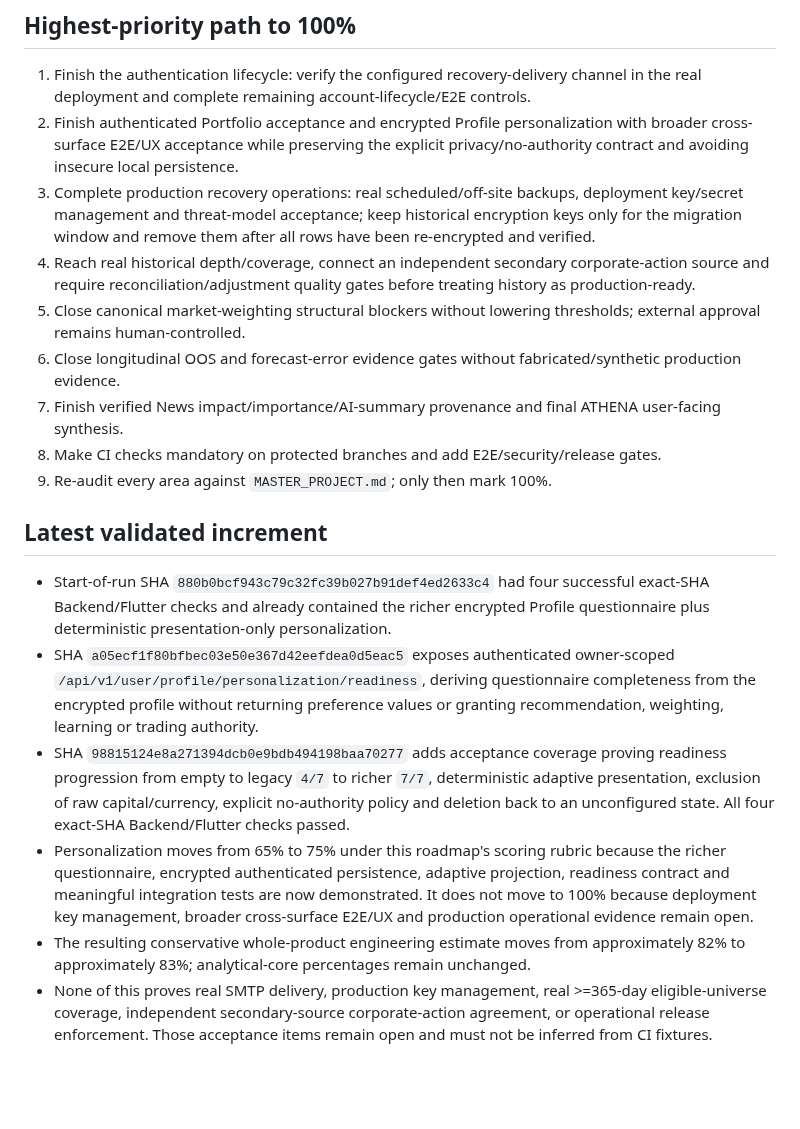
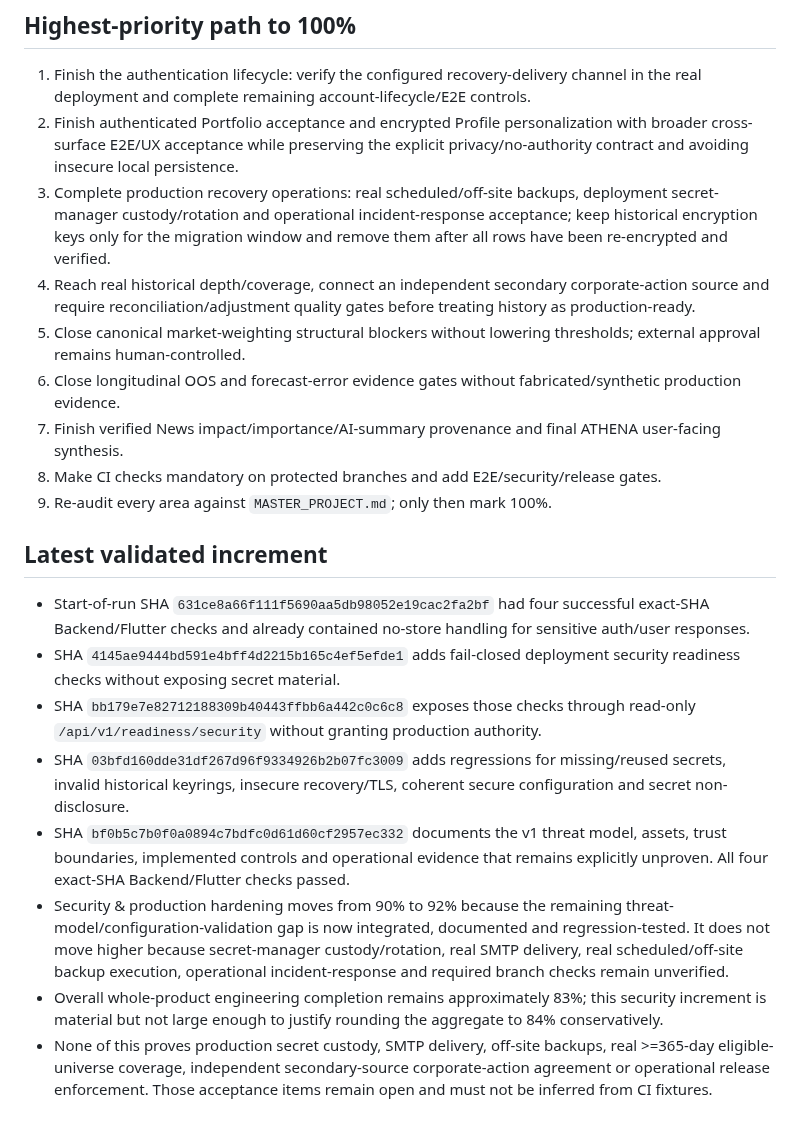
Before and after one commit to antoniomartinalbacetepresa-web/athena-platfotm, a Markdown page: docs/ROADMAP.md, the part around one of its changes. Rendered like a GitHub page; blank space fills up the shorter version.

Commit message:
docs(roadmap): record validated security hardening milestone

```diff
--- a/docs/ROADMAP.md
+++ b/docs/ROADMAP.md
@@ -69,7 +69,7 @@ ATHENA reaches 100% engineering completion only when every whole-product area ab
 
 1. Finish the authentication lifecycle: verify the configured recovery-delivery channel in the real deployment and complete remaining account-lifecycle/E2E controls.
 2. Finish authenticated Portfolio acceptance and encrypted Profile personalization with broader cross-surface E2E/UX acceptance while preserving the explicit privacy/no-authority contract and avoiding insecure local persistence.
-3. Complete production recovery operations: real scheduled/off-site backups, deployment key/secret management and threat-model acceptance; keep historical encryption keys only for the migration window and remove them after all rows have been re-encrypted and verified.
+3. Complete production recovery operations: real scheduled/off-site backups, deployment secret-manager custody/rotation and operational incident-response acceptance; keep historical encryption keys only for the migration window and remove them after all rows have been re-encrypted and verified.
 4. Reach real historical depth/coverage, connect an independent secondary corporate-action source and require reconciliation/adjustment quality gates before treating history as production-ready.
 5. Close canonical market-weighting structural blockers without lowering thresholds; external approval remains human-controlled.
 6. Close longitudinal OOS and forecast-error evidence gates without fabricated/synthetic production evidence.
@@ -79,9 +79,11 @@ ATHENA reaches 100% engineering completion only when every whole-product area ab
 
 ## Latest validated increment
 
-- Start-of-run SHA `880b0bcf943c79c32fc39b027b91def4ed2633c4` had four successful exact-SHA Backend/Flutter checks and already contained the richer encrypted Profile questionnaire plus deterministic presentation-only personalization.
-- SHA `a05ecf1f80bfbec03e50e367d42eefdea0d5eac5` exposes authenticated owner-scoped `/api/v1/user/profile/personalization/readiness`, deriving questionnaire completeness from the encrypted profile without returning preference values or granting recommendation, weighting, learning or trading authority.
-- SHA `98815124e8a271394dcb0e9bdb494198baa70277` adds acceptance coverage proving readiness progression from empty to legacy `4/7` to richer `7/7`, deterministic adaptive presentation, exclusion of raw capital/currency, explicit no-authority policy and deletion back to an unconfigured state. All four exact-SHA Backend/Flutter checks passed.
-- Personalization moves from 65% to 75% under this roadmap's scoring rubric because the richer questionnaire, encrypted authenticated persistence, adaptive projection, readiness contract and meaningful integration tests are now demonstrated. It does not move to 100% because deployment key management, broader cross-surface E2E/UX and production operational evidence remain open.
-- The resulting conservative whole-product engineering estimate moves from approximately 82% to approximately 83%; analytical-core percentages remain unchanged.
-- None of this proves real SMTP delivery, production key management, real >=365-day eligible-universe coverage, independent secondary-source corporate-action agreement, or operational release enforcement. Those acceptance items remain open and must not be inferred from CI fixtures.
+- Start-of-run SHA `631ce8a66f111f5690aa5db98052e19cac2fa2bf` had four successful exact-SHA Backend/Flutter checks and already contained no-store handling for sensitive auth/user responses.
+- SHA `4145ae9444bd591e4bff4d2215b165c4ef5efde1` adds fail-closed deployment security readiness checks without exposing secret material.
+- SHA `bb179e7e82712188309b40443ffbb6a442c0c6c8` exposes those checks through read-only `/api/v1/readiness/security` without granting production authority.
+- SHA `03bfd160dde31df267d96f9334926b2b07fc3009` adds regressions for missing/reused secrets, invalid historical keyrings, insecure recovery/TLS, coherent secure configuration and secret non-disclosure.
+- SHA `bf0b5c7b0f0a0894c7bdfc0d61d60cf2957ec332` documents the v1 threat model, assets, trust boundaries, implemented controls and operational evidence that remains explicitly unproven. All four exact-SHA Backend/Flutter checks passed.
+- Security & production hardening moves from 90% to 92% because the remaining threat-model/configuration-validation gap is now integrated, documented and regression-tested. It does not move higher because secret-manager custody/rotation, real SMTP delivery, real scheduled/off-site backup execution, operational incident-response and required branch checks remain unverified.
+- Overall whole-product engineering completion remains approximately 83%; this security increment is material but not large enough to justify rounding the aggregate to 84% conservatively.
+- None of this proves production secret custody, SMTP delivery, off-site backups, real >=365-day eligible-universe coverage, independent secondary-source corporate-action agreement or operational release enforcement. Those acceptance items remain open and must not be inferred from CI fixtures.
```
Also changed, not shown: other parts of docs/ROADMAP.md (+2 -2 lines).
